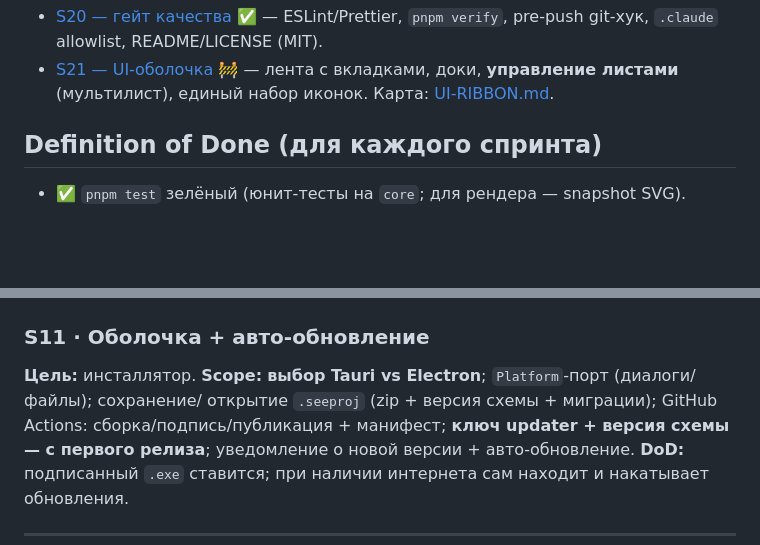
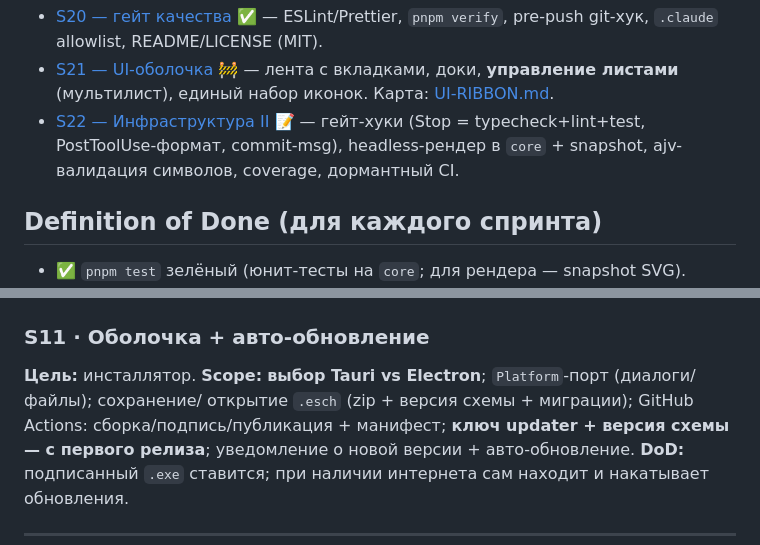
Before and after one commit to leonpiter/mastersmeta_electric, a Markdown page: docs/SPRINTS.md, 2 parts joined by grey strips. Rendered like a GitHub page; blank space fills up the shorter version.

```diff
--- a/docs/SPRINTS.md
+++ b/docs/SPRINTS.md
@@ -16,6 +17,7 @@
 **Сквозные (инфраструктура, вне вех A–G):**
 - [S20 — гейт качества](sprints/archive/S20-infra-quality-gate.md) ✅ — ESLint/Prettier, `pnpm verify`, pre-push git-хук, `.claude` allowlist, README/LICENSE (MIT).
 - [S21 — UI-оболочка](sprints/S21-ui-shell-ribbon.md) 🚧 — лента с вкладками, доки, **управление листами** (мультилист), единый набор иконок. Карта: [UI-RIBBON.md](UI-RIBBON.md).
+- [S22 — Инфраструктура II](sprints/S22-infra-ii.md) 📝 — гейт-хуки (Stop = typecheck+lint+test, PostToolUse-формат, commit-msg), headless-рендер в `core` + snapshot, ajv-валидация символов, coverage, дормантный CI.
 
 ## Definition of Done (для каждого спринта)
 
@@ -113,7 +115,7 @@
 
 ### S11 · Оболочка + авто-обновление
 **Цель:** инсталлятор. **Scope:** **выбор Tauri vs Electron**; `Platform`-порт (диалоги/файлы); сохранение/
-открытие `.seeproj` (zip + версия схемы + миграции); GitHub Actions: сборка/подпись/публикация + манифест;
+открытие `.esch` (zip + версия схемы + миграции); GitHub Actions: сборка/подпись/публикация + манифест;
 **ключ updater + версия схемы — с первого релиза**; уведомление о новой версии + авто-обновление.
 **DoD:** подписанный `.exe` ставится; при наличии интернета сам находит и накатывает обновления.
 
```
Also changed, not shown: other parts of docs/SPRINTS.md (+13 -3 lines), docs/sprints/S24-element-editor-footprint.md (added, +58 -0 lines).
